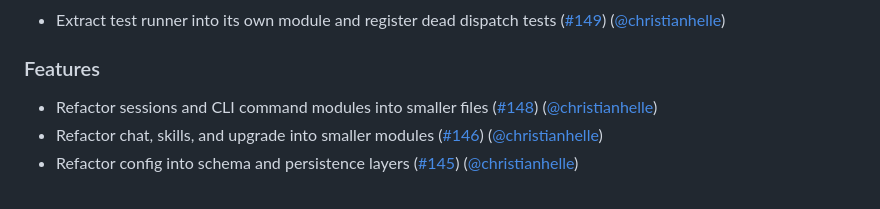
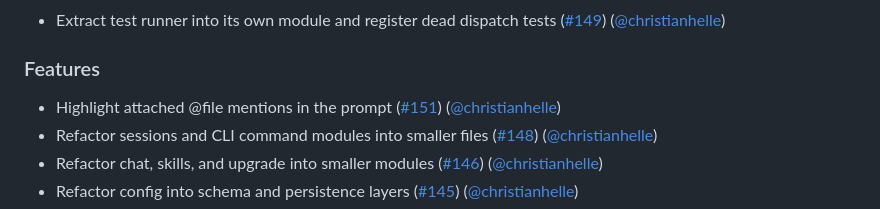
Before and after one commit to christianhelle/puny, a Markdown page: CHANGELOG.md, the part around the change. Rendered like a GitHub page.

Commit message:
Update changelog [skip ci]

```diff
--- a/CHANGELOG.md
+++ b/CHANGELOG.md
@@ -6,6 +6,7 @@
 - Extract test runner into its own module and register dead dispatch tests ([#149](https://github.com/christianhelle/puny/pull/149)) ([@christianhelle](https://github.com/christianhelle/))
 
 ### Features
+- Highlight attached @file mentions in the prompt ([#151](https://github.com/christianhelle/puny/pull/151)) ([@christianhelle](https://github.com/christianhelle/))
 - Refactor sessions and CLI command modules into smaller files ([#148](https://github.com/christianhelle/puny/pull/148)) ([@christianhelle](https://github.com/christianhelle/))
 - Refactor chat, skills, and upgrade into smaller modules ([#146](https://github.com/christianhelle/puny/pull/146)) ([@christianhelle](https://github.com/christianhelle/))
 - Refactor config into schema and persistence layers ([#145](https://github.com/christianhelle/puny/pull/145)) ([@christianhelle](https://github.com/christianhelle/))
```
